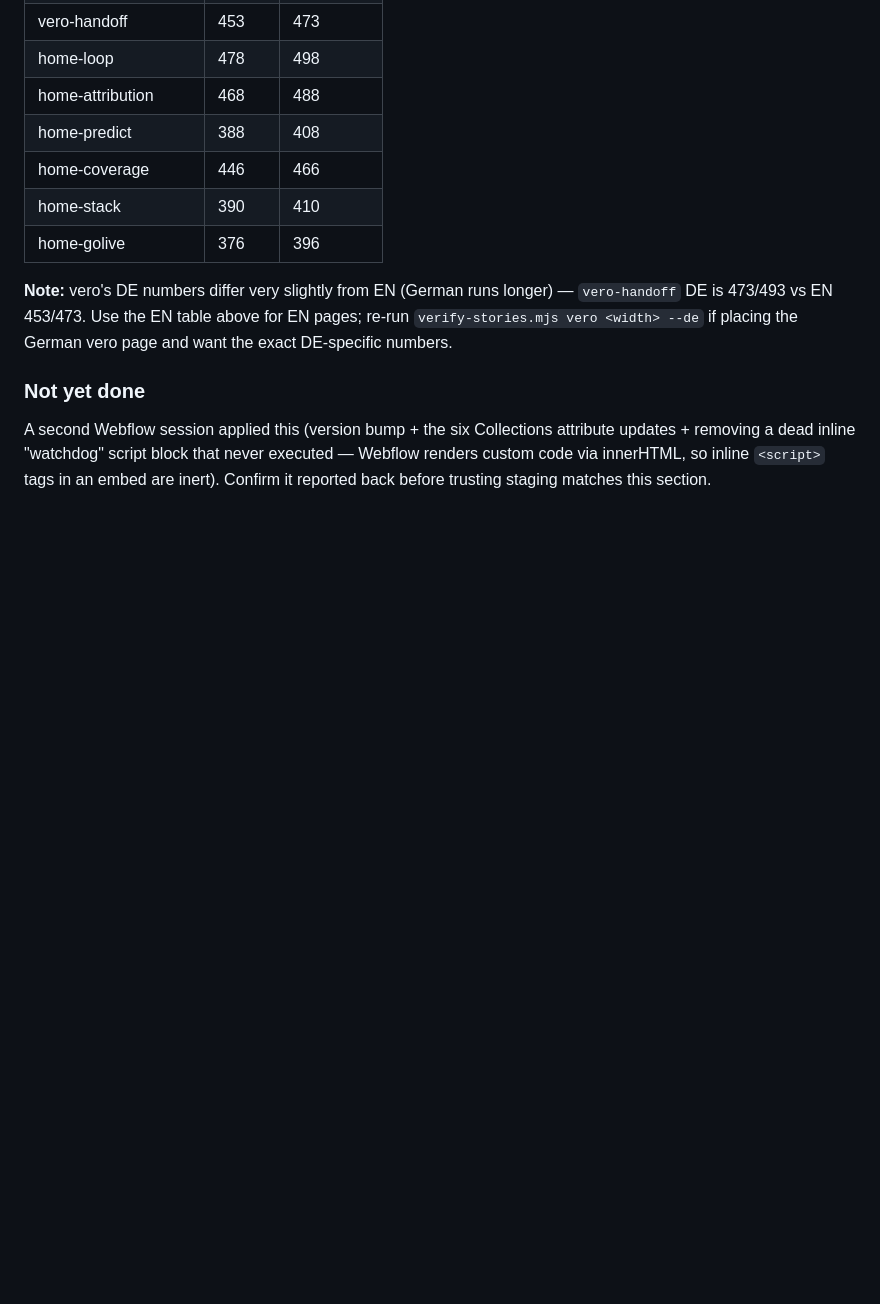
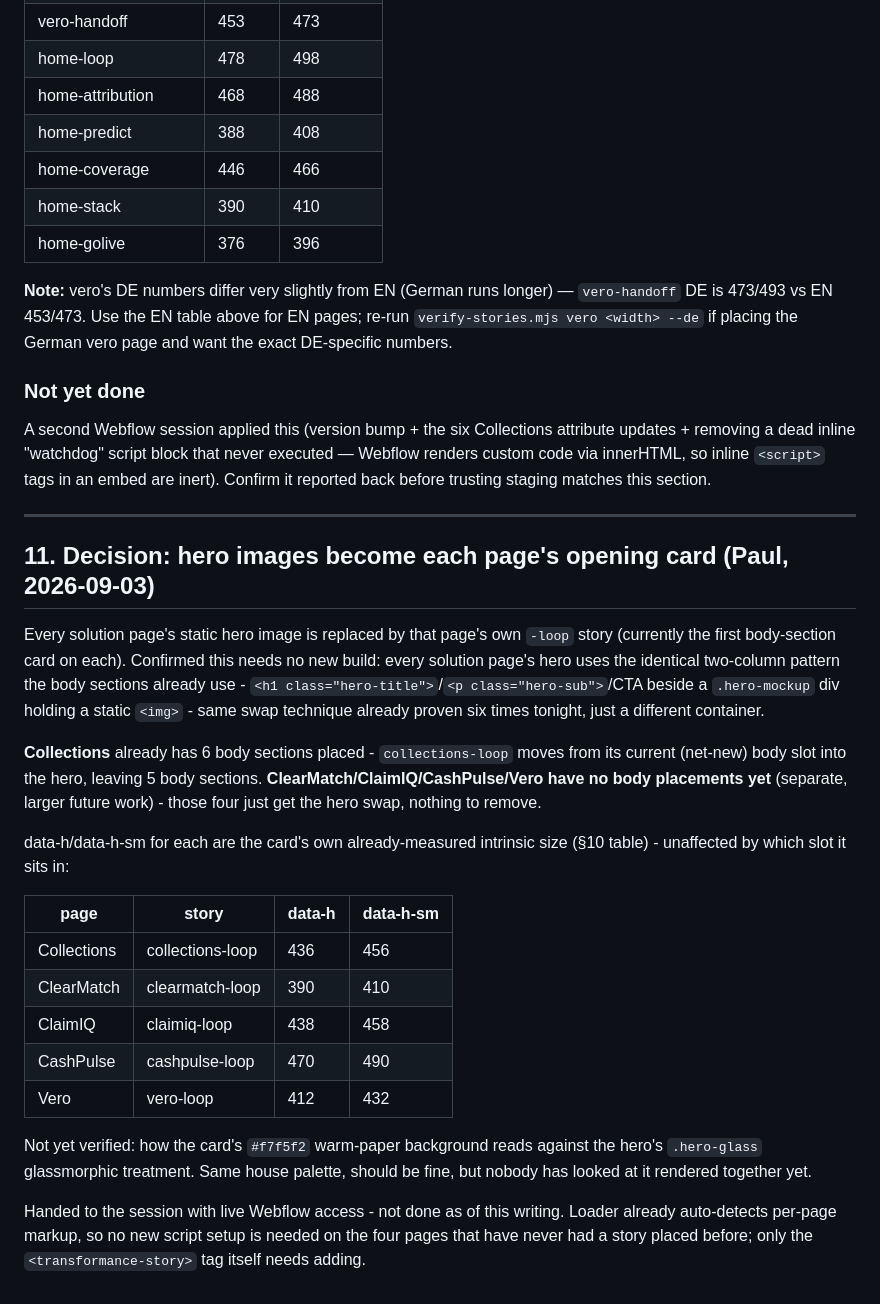
Before and after one commit to Transformance-AI/webflow-embeds, a Markdown page: HANDOVER_STORIES_AND_PERF.md, the part around the change. GitHub-like rendering; blank space fills up the shorter version.

Commit message:
docs: record the hero-swap decision (opening card becomes hero, all 5 pages)
Co-Authored-By: Claude Sonnet 5 <noreply@anthropic.com>

```diff
--- a/HANDOVER_STORIES_AND_PERF.md
+++ b/HANDOVER_STORIES_AND_PERF.md
@@ -522,3 +522,41 @@ attribute updates + removing a dead inline "watchdog" script block that
 never executed — Webflow renders custom code via innerHTML, so inline
 `<script>` tags in an embed are inert). Confirm it reported back before
 trusting staging matches this section.
+
+---
+
+## 11. Decision: hero images become each page's opening card (Paul, 2026-09-03)
+
+Every solution page's static hero image is replaced by that page's own
+`-loop` story (currently the first body-section card on each). Confirmed
+this needs no new build: every solution page's hero uses the identical
+two-column pattern the body sections already use -
+`<h1 class="hero-title">`/`<p class="hero-sub">`/CTA beside a `.hero-mockup`
+div holding a static `<img>` - same swap technique already proven six times
+tonight, just a different container.
+
+**Collections** already has 6 body sections placed - `collections-loop`
+moves from its current (net-new) body slot into the hero, leaving 5 body
+sections. **ClearMatch/ClaimIQ/CashPulse/Vero have no body placements yet**
+(separate, larger future work) - those four just get the hero swap, nothing
+to remove.
+
+data-h/data-h-sm for each are the card's own already-measured intrinsic
+size (§10 table) - unaffected by which slot it sits in:
+
+| page | story | data-h | data-h-sm |
+|---|---|---|---|
+| Collections | collections-loop | 436 | 456 |
+| ClearMatch | clearmatch-loop | 390 | 410 |
+| ClaimIQ | claimiq-loop | 438 | 458 |
+| CashPulse | cashpulse-loop | 470 | 490 |
+| Vero | vero-loop | 412 | 432 |
+
+Not yet verified: how the card's `#f7f5f2` warm-paper background reads
+against the hero's `.hero-glass` glassmorphic treatment. Same house
+palette, should be fine, but nobody has looked at it rendered together yet.
+
+Handed to the session with live Webflow access - not done as of this
+writing. Loader already auto-detects per-page markup, so no new script
+setup is needed on the four pages that have never had a story placed
+before; only the `<transformance-story>` tag itself needs adding.
```
